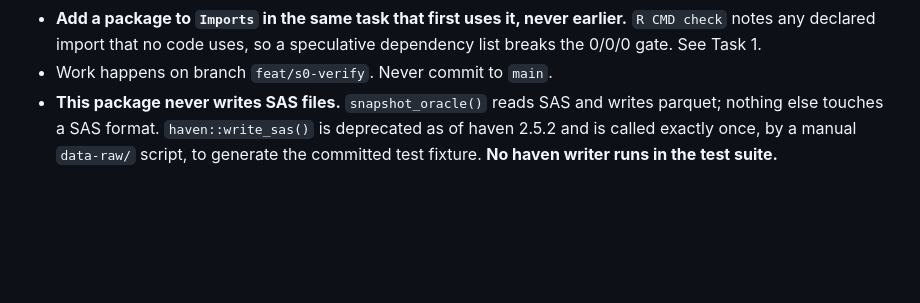
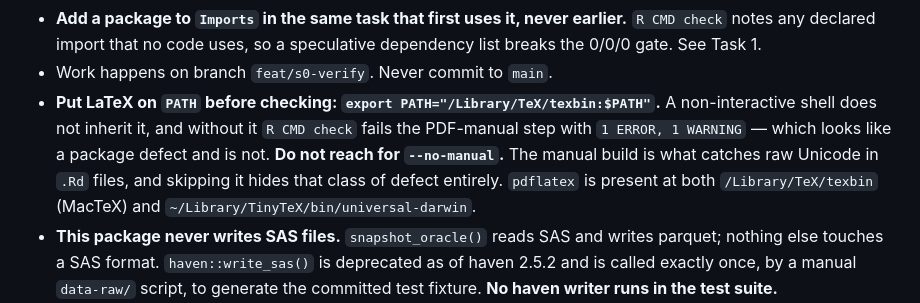
Before and after one commit to ehrlinger/hvtiRdatabuild, a Markdown page: specs/plans/2026-08-04-hvtiRdatasets-s0.md, the part around the change. Drawn GitHub-style; blank space fills up the shorter version.

Commit message:
docs(plan): put LaTeX on PATH rather than skipping the manual build
A non-interactive shell does not inherit /Library/TeX/texbin, so
R CMD check fails the PDF-manual step with 1 ERROR, 1 WARNING. That
reads as a package defect and is not one -- pdflatex is installed
twice on this machine (MacTeX and TinyTeX), just not on PATH.

The tempting workaround, --no-manual, is the wrong fix: the manual
build is precisely what catches raw Unicode in .Rd files, so skipping
it hides that class of defect rather than clearing it.

With PATH corrected, plain R CMD check reports Status: OK including
'checking PDF version of manual ... OK'.

Co-Authored-By: Claude Opus 5 <noreply@anthropic.com>

```diff
--- a/specs/plans/2026-08-04-hvtiRdatasets-s0.md
+++ b/specs/plans/2026-08-04-hvtiRdatasets-s0.md
@@ -24,6 +24,7 @@
 - **Plain `R CMD check` must finish 0 errors / 0 warnings / 0 notes** before each commit that touches package code. **Not `--as-cran`:** that flag runs CRAN incoming feasibility, which emits an unavoidable "New submission" NOTE for any package never published to CRAN, plus notes on the `.9000` version component and not-yet-public URLs. `hvtiRdatasets` is not a CRAN target (see the spec), so `--as-cran` sets a gate no task can pass. It is still required at release time, per the group's release gate.
 - **Add a package to `Imports` in the same task that first uses it, never earlier.** `R CMD check` notes any declared import that no code uses, so a speculative dependency list breaks the 0/0/0 gate. See Task 1.
 - Work happens on branch `feat/s0-verify`. Never commit to `main`.
+- **Put LaTeX on `PATH` before checking: `export PATH="/Library/TeX/texbin:$PATH"`.** A non-interactive shell does not inherit it, and without it `R CMD check` fails the PDF-manual step with `1 ERROR, 1 WARNING` — which looks like a package defect and is not. **Do not reach for `--no-manual`.** The manual build is what catches raw Unicode in `.Rd` files, and skipping it hides that class of defect entirely. `pdflatex` is present at both `/Library/TeX/texbin` (MacTeX) and `~/Library/TinyTeX/bin/universal-darwin`.
 - **This package never writes SAS files.** `snapshot_oracle()` reads SAS and writes parquet; nothing else touches a SAS format. `haven::write_sas()` is deprecated as of haven 2.5.2 and is called exactly once, by a manual `data-raw/` script, to generate the committed test fixture. **No haven writer runs in the test suite.**
 - Only `.sas7bdat` is supported. The oracle is `library.built`. The `.xpt` files on disk are output of `tp.bd.SAStoR.sas`, the bridge this package replaces, and are not an input.
 - **Development is on macOS; execution is on the SAS server.** No task in this slice touches a database. When S1 arrives, warehouse connections are mocked in tests and real pulls run on the server, never on a laptop.
```
